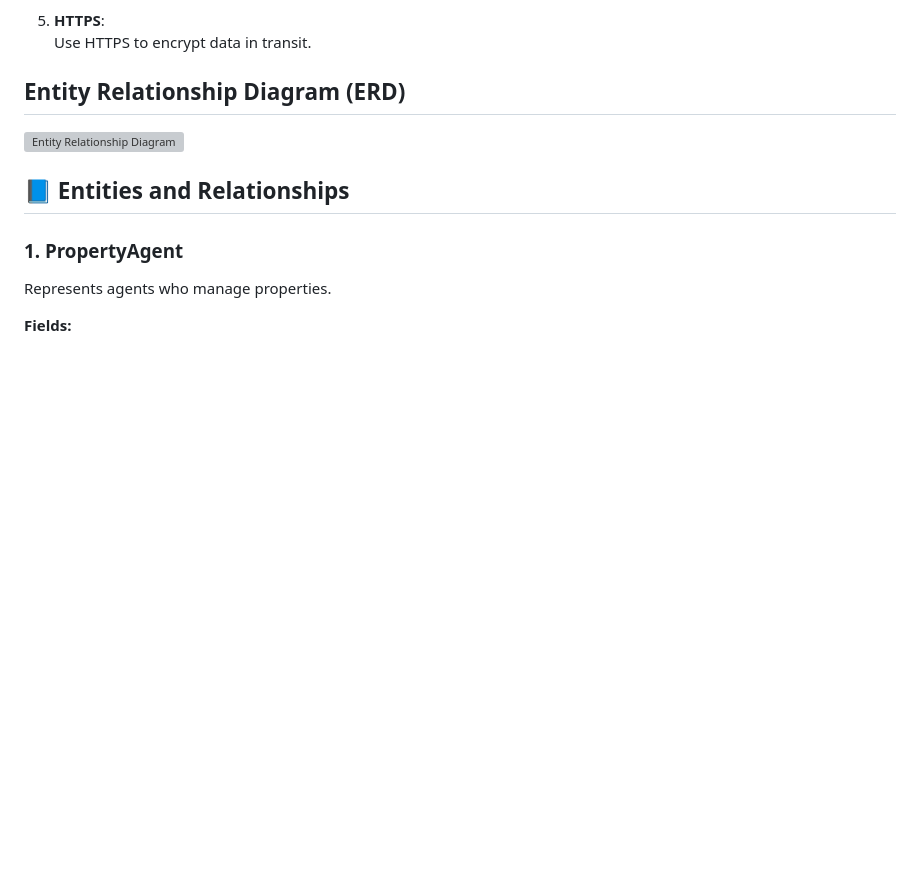
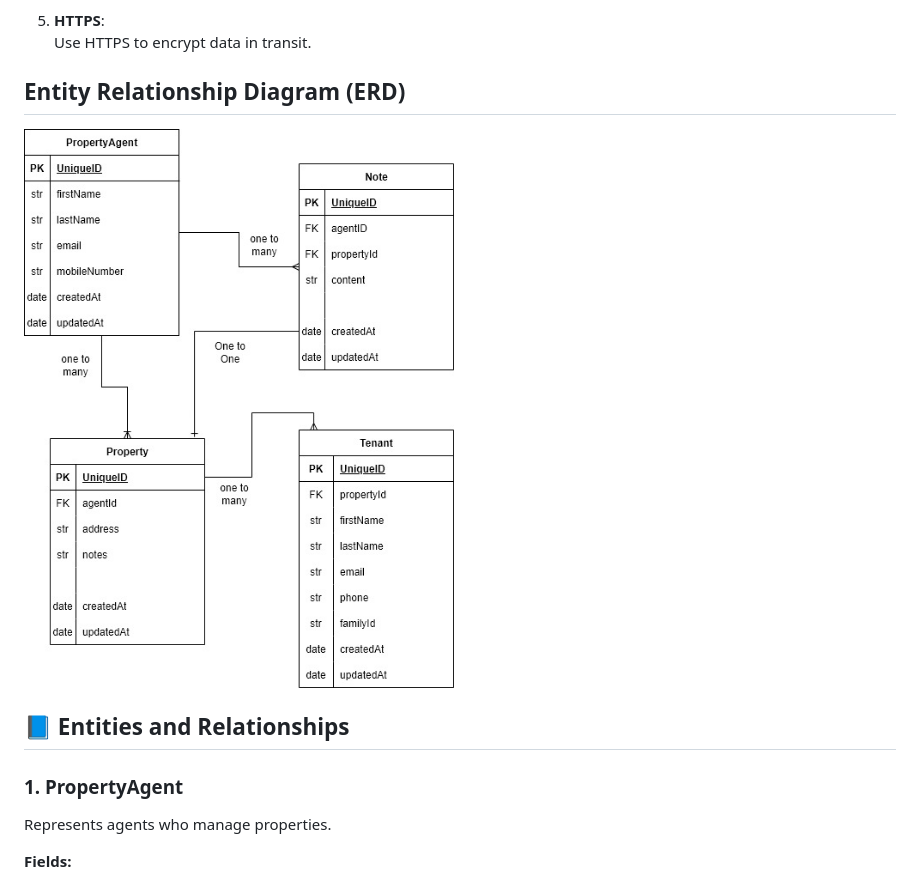
Before and after one commit to dawnrydavocol/nest-pure-interview, a Markdown page: readme.md, the part around the change. Rendered like a GitHub page; blank space fills up the shorter version; grey boxes are pictures that could not be loaded.

Commit message:
docs: fix ERD filepath.

```diff
--- a/readme.md
+++ b/readme.md
@@ -144,7 +144,7 @@ If this application is to be used in a production environment, the following sec
 
 ## Entity Relationship Diagram (ERD)
 
-![Entity Relationship Diagram](./entity-relationship-diagram.jpg)
+![Entity Relationship Diagram](./back-end/entity-relationship-diagram.jpg)
 
 ## 📘 Entities and Relationships
 
```
